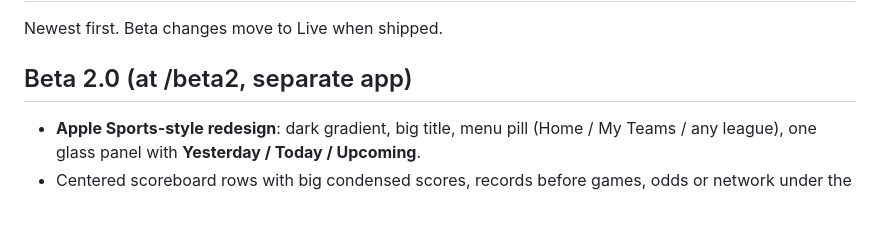
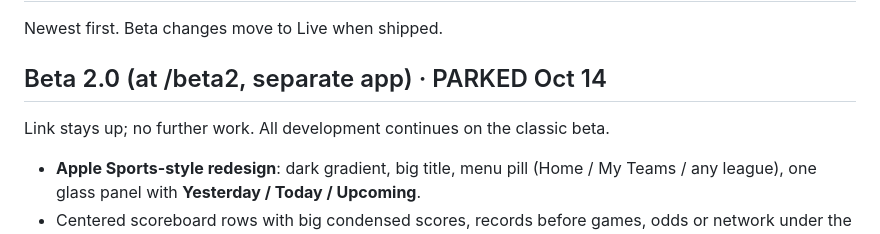
Before and after one commit to carthur010/DieselScores, a Markdown page: CHANGELOG.md, the part around the change. GitHub-like rendering; blank space fills up the shorter version.

```diff
--- a/CHANGELOG.md
+++ b/CHANGELOG.md
@@ -2,7 +2,9 @@
 
 Newest first. Beta changes move to Live when shipped.
 
-## Beta 2.0 (at /beta2, separate app)
+## Beta 2.0 (at /beta2, separate app) · PARKED Oct 14
+Link stays up; no further work. All development continues on the classic beta.
+
 - **Apple Sports-style redesign**: dark gradient, big title, menu pill (Home / My Teams / any league), one glass panel with **Yesterday / Today / Upcoming**.
 - Centered scoreboard rows with big condensed scores, records before games, odds or network under the time, stars on your teams.
 - **Home** = My Teams, Worth A Watch, then your leagues in order. **My Teams** view adds Up Next. Each league has its own view.
```
Also changed, not shown: BACKLOG.md (+2 -0 lines).
